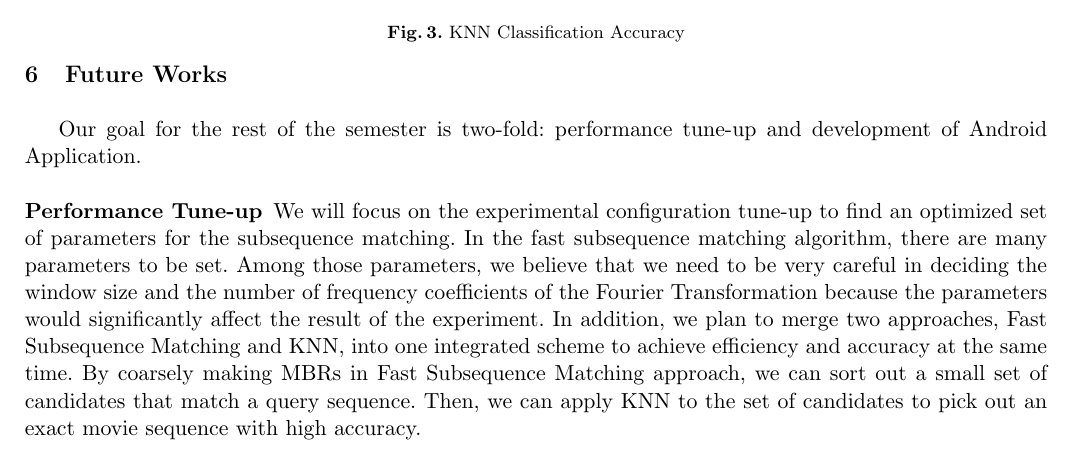
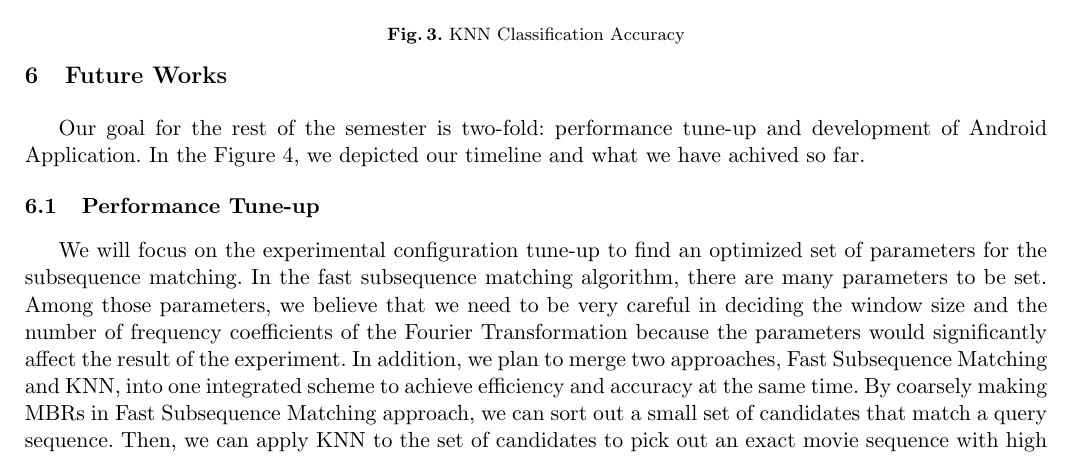
Before and after one commit to yspark/2012Fall-818J, a LaTeX paper (writeup/sidechannelattack.tex, which reads writeup/future.tex): part of page 6 of 7, cut so that both start at the same text. Compiled offline with pdfLaTeX.

Commit message:
Timeline added

```diff
--- a/writeup/future.tex
+++ b/writeup/future.tex
@@ -1,8 +1,8 @@
 \section{Future Works}
 \label{sec:future}
-Our goal for the rest of the semester is two-fold: performance tune-up and development of Android Application.
-\subsubsection{Performance Tune-up}
+Our goal for the rest of the semester is two-fold: performance tune-up and development of Android Application. In the Figure \ref{fig:timeline}, we depicted our timeline and what we have achived so far.
+\subsection{Performance Tune-up}
 We will focus on the experimental configuration tune-up to find an optimized set of parameters for the subsequence matching. In the fast subsequence matching algorithm, there are many parameters to be set. Among those parameters, we believe that we need to be very careful in deciding the window size and the number of frequency coefficients of the Fourier Transformation because the parameters would significantly affect the result of the experiment.
 In addition, we plan to merge two approaches, Fast Subsequence Matching and KNN, into one integrated scheme to achieve efficiency and accuracy at the same time. By coarsely making MBRs in Fast Subsequence Matching approach, we can sort out a small set of candidates that match a query sequence. Then, we can apply KNN to the set of candidates to pick out an exact movie sequence with high accuracy.
-\subsubsection{Android Application Development}
+\subsection{Android Application Development}
 To expand our work on mobile devices, we will develop an Android application. To perform the functionality we developed under the laptop environment, we will exploit the similarity of the Android platform with other UNIX-based OSs. To gear-up the practicability of our attack, our ultimate goal is to devise a way in which the developed application requires minimum permission from Android platform to achieve the goal of our attack.
```
Also changed, not shown: writeup/Figures/Timeline_Mile.eps (added), writeup/future.tex (7 more changed lines).
